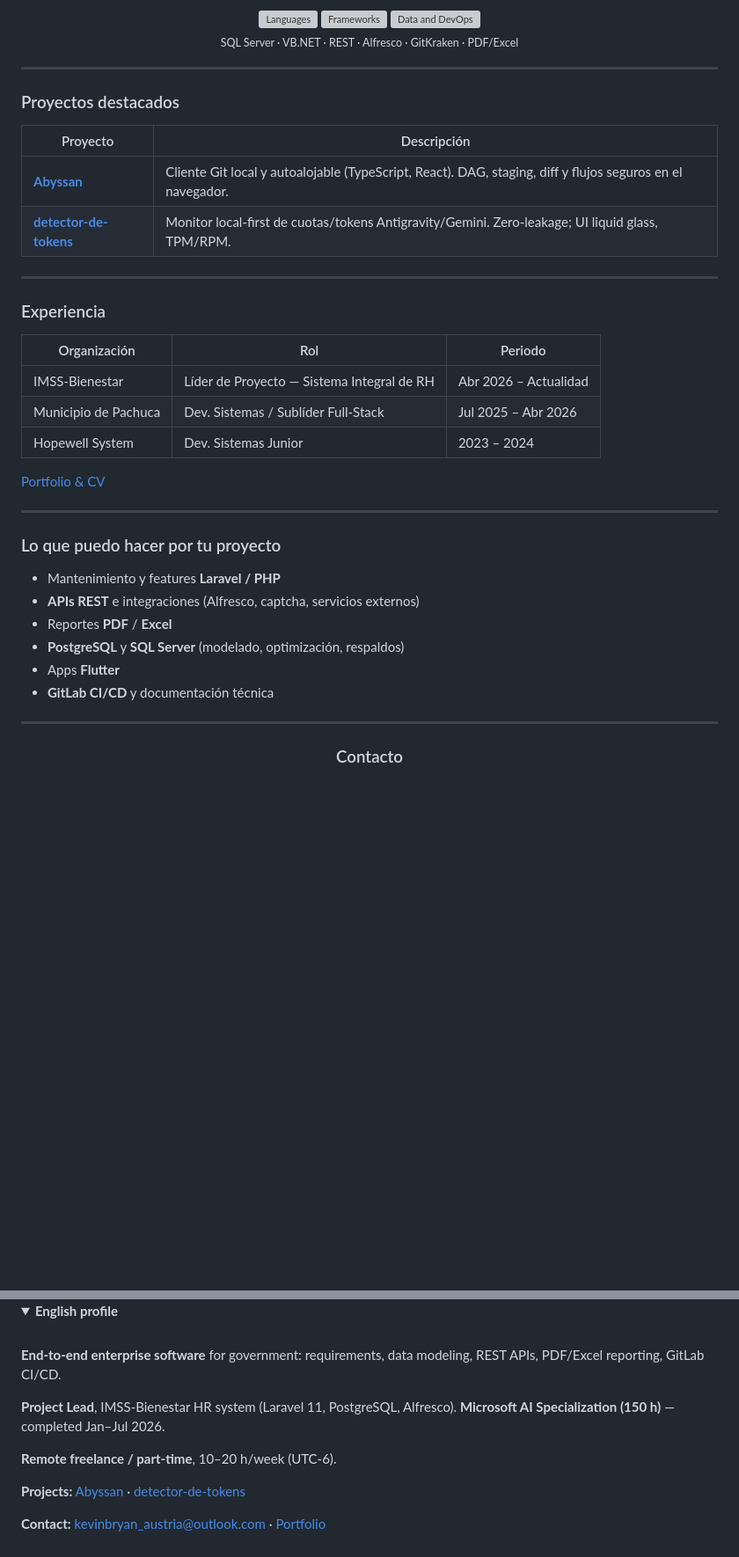
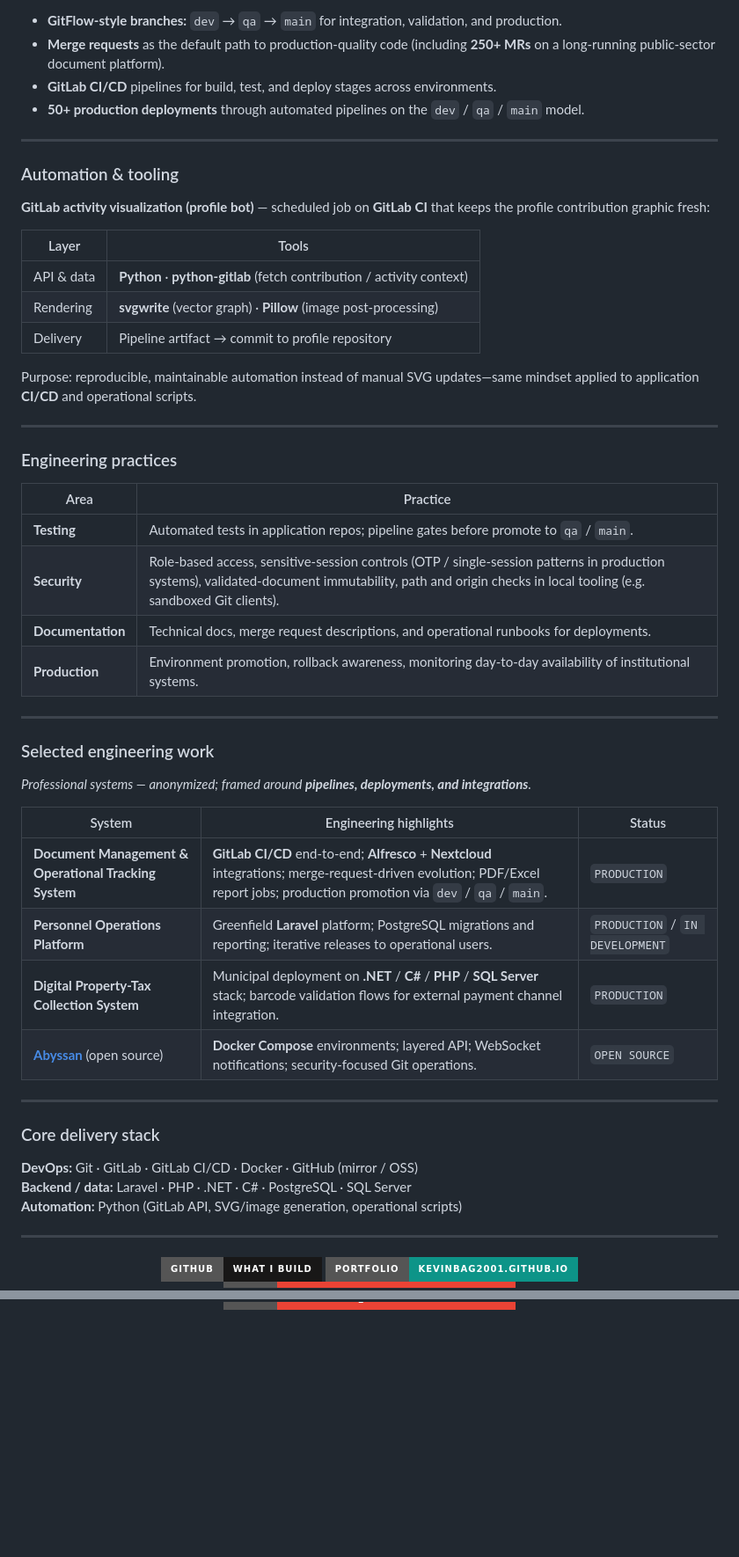
Before and after one commit to KevinBAG2001/KevinBAG2001, a Markdown page: gitlab/README.md, 2 parts joined by grey strips. Shown at 88% size. Rendered like a GitHub page; folded sections open; badges without logos; blank space fills up the shorter version; grey boxes are pictures that could not be loaded.

Commit message:
feat: rewrite profile READMEs per brand spec v1
Co-authored-by: KevinBAG2001 <KevinBAG2001@users.noreply.github.com>

```diff
--- a/gitlab/README.md
+++ b/gitlab/README.md
@@ -26,50 +28,59 @@
 
-<img src="https://skillicons.dev/icons?i=php,python,js,cs,dart,html,css" alt="Languages" />
-
-<img src="https://skillicons.dev/icons?i=laravel,react,flutter,dotnet,bootstrap,tailwind" alt="Frameworks" />
-
-<img src="https://skillicons.dev/icons?i=postgres,git,github,gitlab" alt="Data and DevOps" />
-
-<sub>SQL Server · VB.NET · REST · Alfresco · GitKraken · PDF/Excel</sub>
-
-</div>
+- **GitFlow-style branches:** `dev` → `qa` → `main` for integration, validation, and production.
+- **Merge requests** as the default path to production-quality code (including **250+ MRs** on a long-running public-sector document platform).
+- **GitLab CI/CD** pipelines for build, test, and deploy stages across environments.
+- **50+ production deployments** through automated pipelines on the `dev` / `qa` / `main` model.
 
 ---
 
-### Proyectos destacados
+### Automation & tooling
 
-| Proyecto | Descripción |
-| -------- | ----------- |
-| [**Abyssan**](https://github.com/KevinBAG2001/Abyssan) | Cliente Git local y autoalojable (TypeScript, React). DAG, staging, diff y flujos seguros en el navegador. |
-| [**detector-de-tokens**](https://github.com/KevinBAG2001/detector-de-tokens) | Monitor local-first de cuotas/tokens Antigravity/Gemini. Zero-leakage; UI liquid glass, TPM/RPM. |
+**GitLab activity visualization (profile bot)** — scheduled job on **GitLab CI** that keeps the profile contribution graphic fresh:
+
+| Layer | Tools |
+| ----- | ----- |
+| API & data | **Python** · **python-gitlab** (fetch contribution / activity context) |
+| Rendering | **svgwrite** (vector graph) · **Pillow** (image post-processing) |
+| Delivery | Pipeline artifact → commit to profile repository |
+
+Purpose: reproducible, maintainable automation instead of manual SVG updates—same mindset applied to application **CI/CD** and operational scripts.
 
 ---
 
-### Experiencia
+### Engineering practices
 
-| Organización | Rol | Periodo |
-| ------------ | --- | ------- |
-| IMSS-Bienestar | Líder de Proyecto — Sistema Integral de RH | Abr 2026 – Actualidad |
-| Municipio de Pachuca | Dev. Sistemas / Sublíder Full-Stack | Jul 2025 – Abr 2026 |
-| Hopewell System | Dev. Sistemas Junior | 2023 – 2024 |
-
-[Portfolio & CV](https://kevinbag2001.github.io)
+| Area | Practice |
+| ---- | -------- |
+| **Testing** | Automated tests in application repos; pipeline gates before promote to `qa` / `main`. |
+| **Security** | Role-based access, sensitive-session controls (OTP / single-session patterns in production systems), validated-document immutability, path and origin checks in local tooling (e.g. sandboxed Git clients). |
+| **Documentation** | Technical docs, merge request descriptions, and operational runbooks for deployments. |
+| **Production** | Environment promotion, rollback awareness, monitoring day-to-day availability of institutional systems. |
 
 ---
 
-### Lo que puedo hacer por tu proyecto
+### Selected engineering work
 
-- Mantenimiento y features **Laravel / PHP**
-- **APIs REST** e integraciones (Alfresco, captcha, servicios externos)
-- Reportes **PDF** / **Excel**
-- **PostgreSQL** y **SQL Server** (modelado, optimización, respaldos)
-- Apps **Flutter**
-- **GitLab CI/CD** y documentación técnica
+*Professional systems — anonymized; framed around **pipelines, deployments, and integrations**.*
+
+| System | Engineering highlights | Status |
+| ------ | ------------------------ | ------ |
+| **Document Management & Operational Tracking System** | **GitLab CI/CD** end-to-end; **Alfresco** + **Nextcloud** integrations; merge-request-driven evolution; PDF/Excel report jobs; production promotion via `dev` / `qa` / `main`. | `PRODUCTION` |
+| **Personnel Operations Platform** | Greenfield **Laravel** platform; PostgreSQL migrations and reporting; iterative releases to operational users. | `PRODUCTION` / `IN DEVELOPMENT` |
+| **Digital Property-Tax Collection System** | Municipal deployment on **.NET** / **C#** / **PHP** / **SQL Server** stack; barcode validation flows for external payment channel integration. | `PRODUCTION` |
+| **[Abyssan](https://github.com/KevinBAG2001/Abyssan)** (open source) | **Docker Compose** environments; layered API; WebSocket notifications; security-focused Git operations. | `OPEN SOURCE` |
+
+---
+
+### Core delivery stack
+
+**DevOps:** Git · GitLab · GitLab CI/CD · Docker · GitHub (mirror / OSS)
+**Backend / data:** Laravel · PHP · .NET · C# · PostgreSQL · SQL Server
+**Automation:** Python (GitLab API, SVG/image generation, operational scripts)
 
 ---
 
 <div align="center">
 
-### Contacto
-
+[![GitHub — What I build](https://img.shields.io/badge/GitHub-What_I_build-181717?style=for-the-badge&logo=github&logoColor=white)](https://github.com/KevinBAG2001)
+[![Portfolio](https://img.shields.io/badge/Portfolio-kevinbag2001.github.io-0d9488?style=for-the-badge&logo=googlechrome&logoColor=white)](https://kevinbag2001.github.io)
 [![Email](https://img.shields.io/badge/Email-kevinbryan__austria@outlook.com-EA4335?style=for-the-badge&logo=gmail&logoColor=white)](mailto:kevinbryan_austria@outlook.com)
@@ -84,19 +87,2 @@
 
 </div>
-
-<details>
-<summary><strong>English profile</strong></summary>
-
-<br />
-
-**End-to-end enterprise software** for government: requirements, data modeling, REST APIs, PDF/Excel reporting, GitLab CI/CD.
-
-**Project Lead**, IMSS-Bienestar HR system (Laravel 11, PostgreSQL, Alfresco). **Microsoft AI Specialization (150 h)** — completed Jan–Jul 2026.
-
-**Remote freelance / part-time**, 10–20 h/week (UTC-6).
-
-**Projects:** [Abyssan](https://github.com/KevinBAG2001/Abyssan) · [detector-de-tokens](https://github.com/KevinBAG2001/detector-de-tokens)
-
-**Contact:** [kevinbryan_austria@outlook.com](mailto:kevinbryan_austria@outlook.com) · [Portfolio](https://kevinbag2001.github.io)
-
-</details>
```
Also changed, not shown: other parts of gitlab/README.md (+17 -23 lines), README.md (+58 -92 lines).
